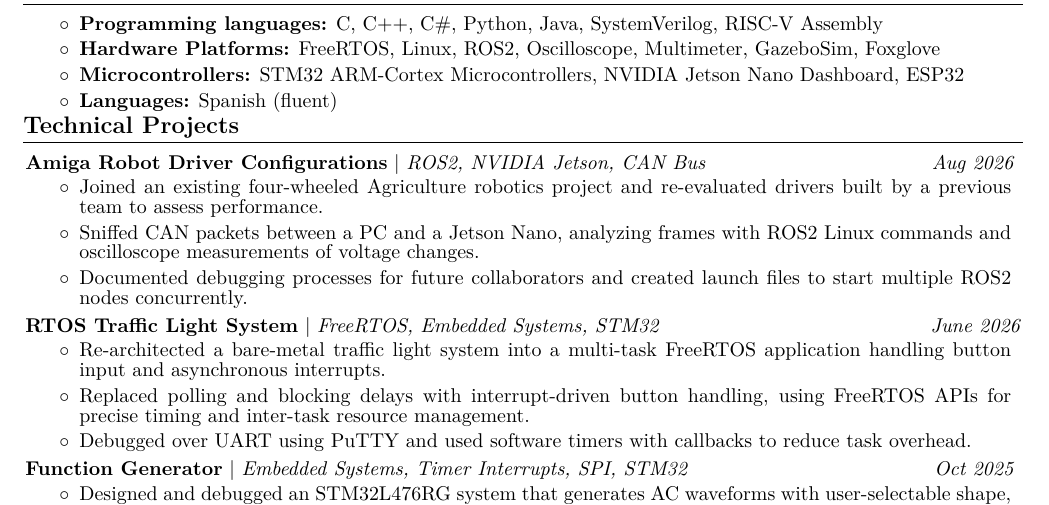
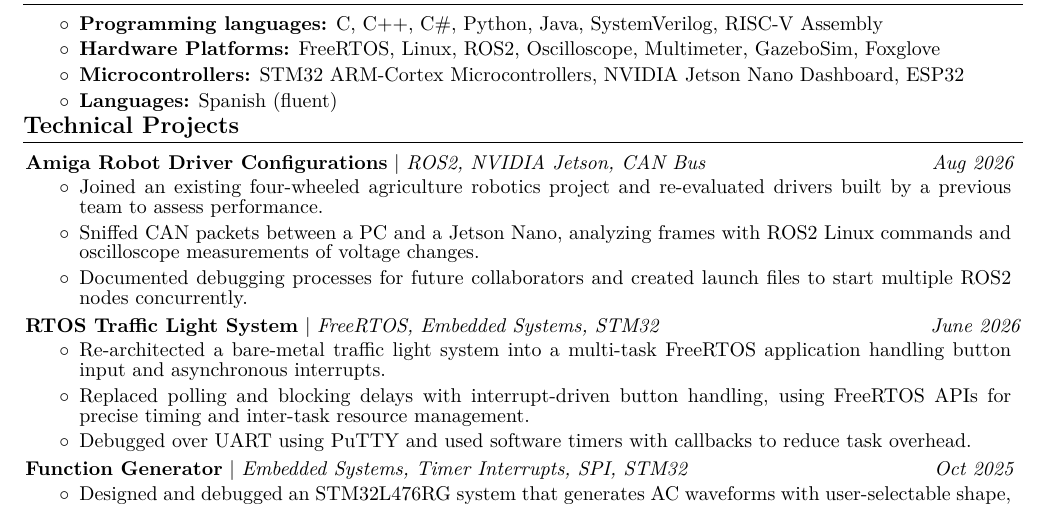
Before and after one commit to ivazquez805/resume, a LaTeX CV (resume.tex): part of the page, cut so that both start at the same text. Compiled offline with pdfLaTeX.

Commit message:
Resume reviewed by older brother. Fixed some capitalizations

```diff
--- a/resume.tex
+++ b/resume.tex
@@ -206,7 +206,7 @@
 \vspace{0.08 cm}
 \begin{onecolentry}
 \begin{highlights}
-    \item Joined an existing four-wheeled Agriculture robotics project and re-evaluated drivers built by a previous team to assess performance.
+    \item Joined an existing four-wheeled agriculture robotics project and re-evaluated drivers built by a previous team to assess performance.
     \item Sniffed CAN packets between a PC and a Jetson Nano, analyzing frames with ROS2 Linux commands and oscilloscope measurements of voltage changes.
     \item Documented debugging processes for future collaborators and created launch files to start multiple ROS2 nodes concurrently.
 \end{highlights}
```
Also changed, not shown: resume.pdf, 3 other files.
